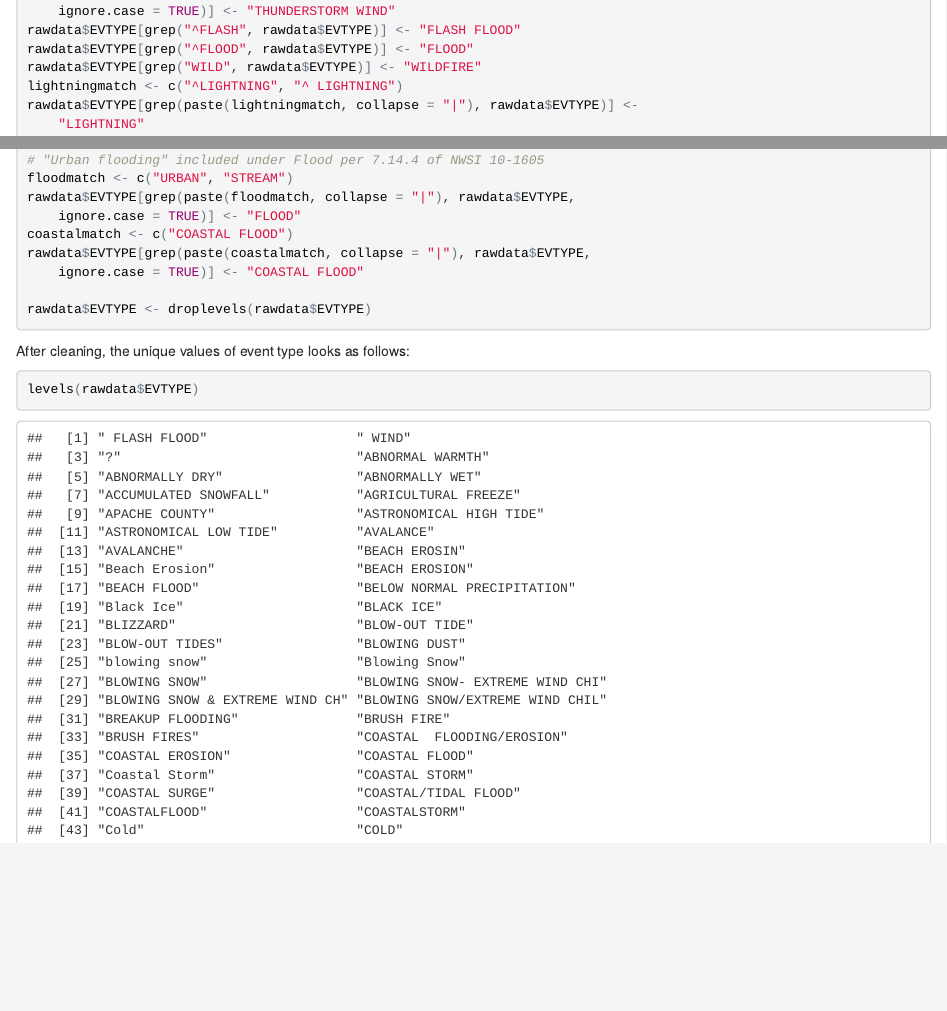
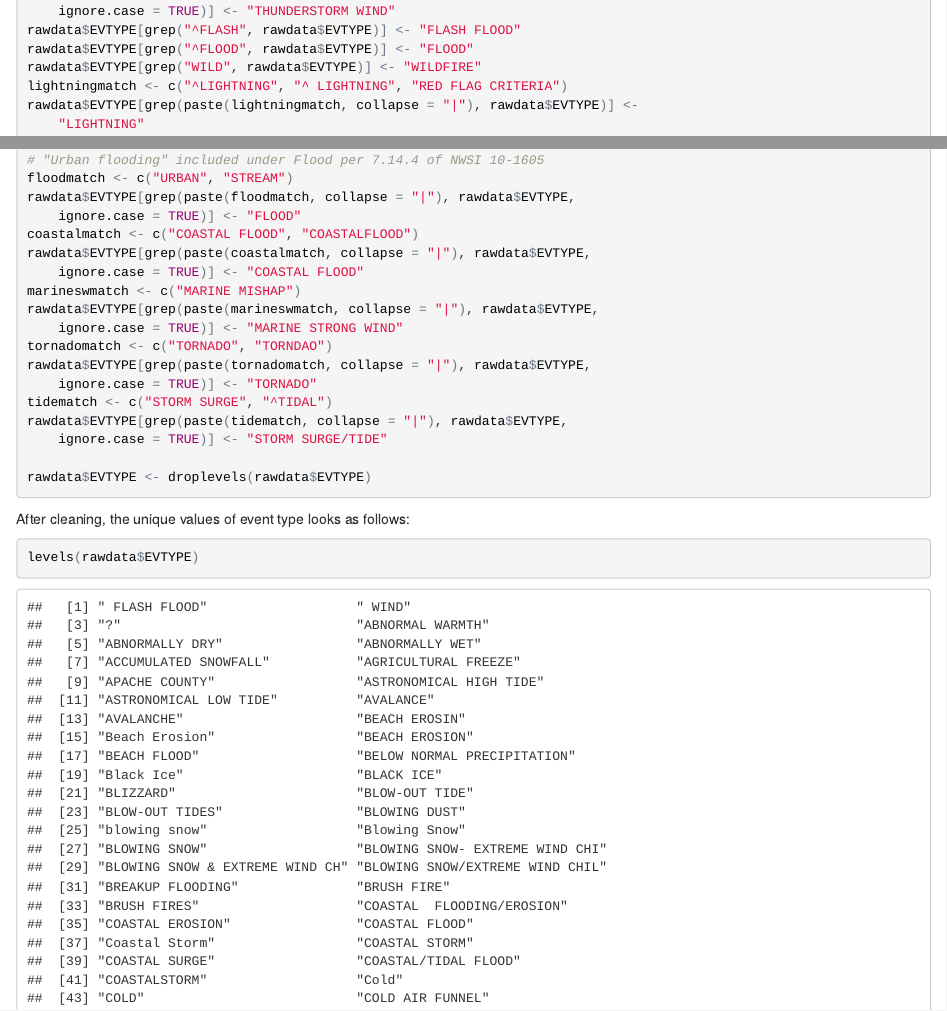
Before and after one commit to kmok23/RepData_PeerAssessment2, an R Markdown document (repdata2.Rmd): the page in a window 1100 px wide, from 10110 px down, and a second part further down, joined at a grey line. The pictures show the output file repdata2.html that the author committed with the source, opened offline.

Commit message:
Additional EVTYPEs cleaned.

````diff
--- a/repdata2.Rmd
+++ b/repdata2.Rmd
@@ -54,7 +54,7 @@ rawdata$EVTYPE[grep(paste(tstormmatch, collapse = "|"), rawdata$EVTYPE,
 rawdata$EVTYPE[grep("^FLASH", rawdata$EVTYPE)] <- "FLASH FLOOD"
 rawdata$EVTYPE[grep("^FLOOD", rawdata$EVTYPE)] <- "FLOOD"
 rawdata$EVTYPE[grep("WILD", rawdata$EVTYPE)] <- "WILDFIRE"
-lightningmatch <- c("^LIGHTNING", "^ LIGHTNING")
+lightningmatch <- c("^LIGHTNING", "^ LIGHTNING", "RED FLAG CRITERIA")
 rawdata$EVTYPE[grep(paste(lightningmatch, collapse = "|"), rawdata$EVTYPE)] <-
     "LIGHTNING"
 rawdata$EVTYPE[grep("^HAIL", rawdata$EVTYPE)] <- "HAIL"
@@ -117,9 +117,18 @@ rawdata$EVTYPE[grep(paste(extcoldmatch, collapse = "|"), rawdata$EVTYPE,
 floodmatch <- c("URBAN", "STREAM")
 rawdata$EVTYPE[grep(paste(floodmatch, collapse = "|"), rawdata$EVTYPE,
     ignore.case = TRUE)] <- "FLOOD"
-coastalmatch <- c("COASTAL FLOOD")
+coastalmatch <- c("COASTAL FLOOD", "COASTALFLOOD")
 rawdata$EVTYPE[grep(paste(coastalmatch, collapse = "|"), rawdata$EVTYPE,
     ignore.case = TRUE)] <- "COASTAL FLOOD"
+marineswmatch <- c("MARINE MISHAP")
+rawdata$EVTYPE[grep(paste(marineswmatch, collapse = "|"), rawdata$EVTYPE,
+    ignore.case = TRUE)] <- "MARINE STRONG WIND"
+tornadomatch <- c("TORNADO", "TORNDAO")
+rawdata$EVTYPE[grep(paste(tornadomatch, collapse = "|"), rawdata$EVTYPE,
+    ignore.case = TRUE)] <- "TORNADO"
+tidematch <- c("STORM SURGE", "^TIDAL")
+rawdata$EVTYPE[grep(paste(tidematch, collapse = "|"), rawdata$EVTYPE,
+    ignore.case = TRUE)] <- "STORM SURGE/TIDE"
 
 rawdata$EVTYPE <- droplevels(rawdata$EVTYPE)
 ```
````
Also changed, not shown: repdata2.html, 1 other file.
